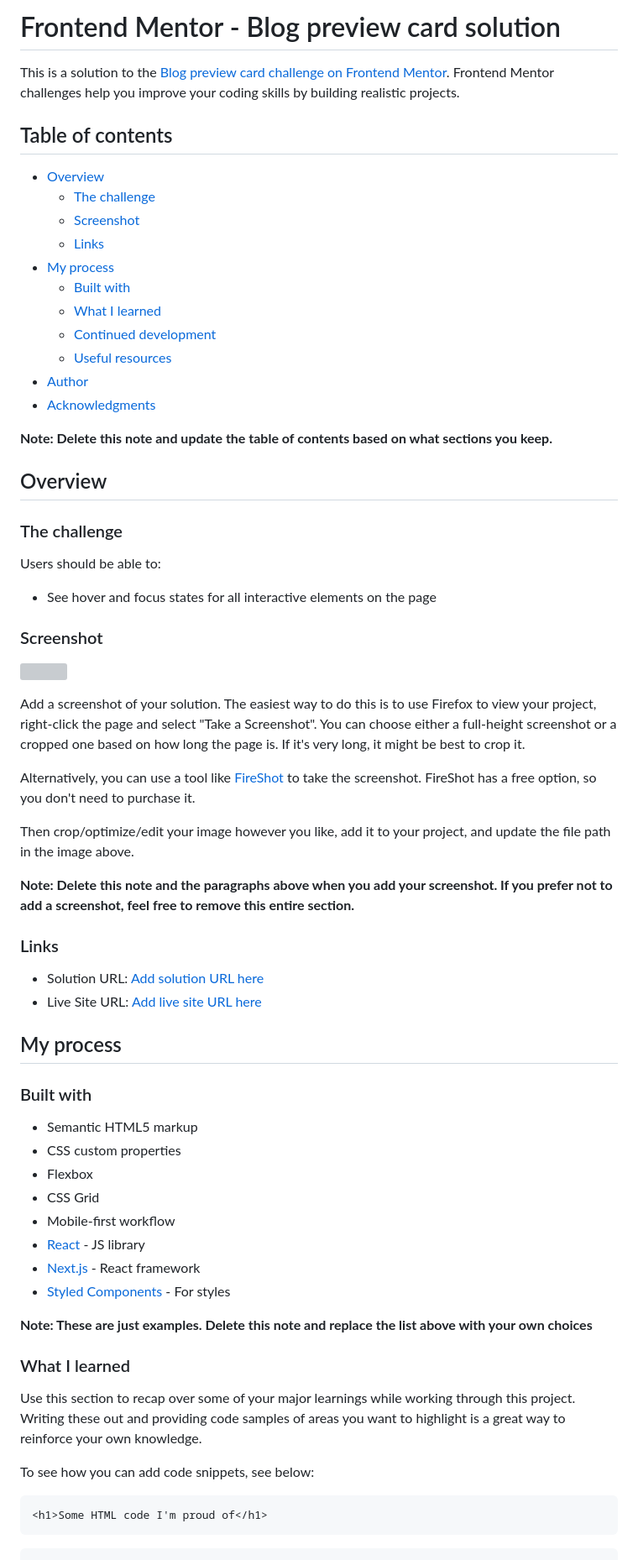
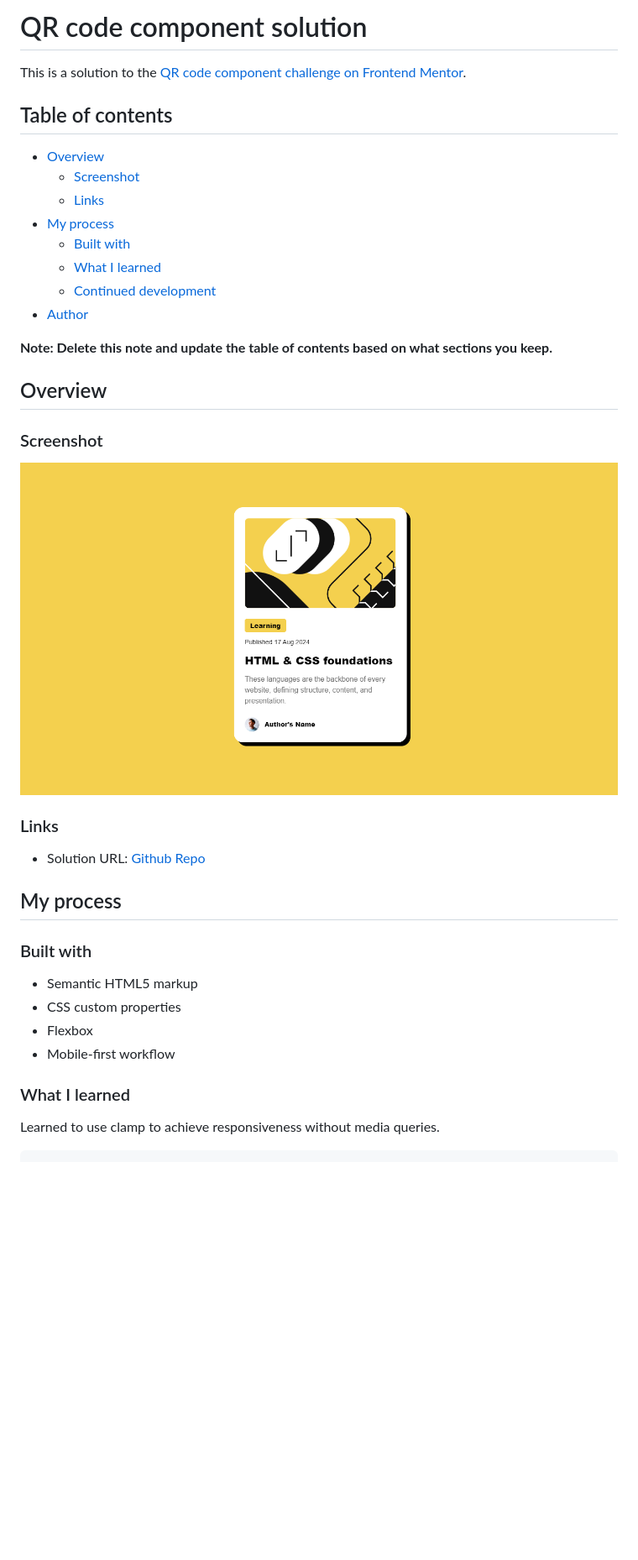
Before and after one commit to franArteaga8/fM--000-blog-preview-card, a Markdown page: README.md, the part around the change printed below. Shown: that part at 84% size. Rendered like a GitHub page; pictures changed too: assets/images/screenshot.png (added); blank space fills up the shorter version; grey boxes are pictures that could not be loaded.

Commit message:
updated README w screenshot

````diff
--- a/README.md
+++ b/README.md
@@ -1,47 +1,29 @@
-# Frontend Mentor - Blog preview card solution
+# QR code component solution
 
-This is a solution to the [Blog preview card challenge on Frontend Mentor](https://www.frontendmentor.io/challenges/blog-preview-card-ckPaj01IcS). Frontend Mentor challenges help you improve your coding skills by building realistic projects.
+This is a solution to the [QR code component challenge on Frontend Mentor](https://www.frontendmentor.io/challenges/blog-preview-card-ckPaj01IcS).
 
 ## Table of contents
 
 - [Overview](#overview)
-  - [The challenge](#the-challenge)
   - [Screenshot](#screenshot)
   - [Links](#links)
 - [My process](#my-process)
   - [Built with](#built-with)
   - [What I learned](#what-i-learned)
   - [Continued development](#continued-development)
-  - [Useful resources](#useful-resources)
 - [Author](#author)
-- [Acknowledgments](#acknowledgments)
 
 **Note: Delete this note and update the table of contents based on what sections you keep.**
 
 ## Overview
 
-### The challenge
-
-Users should be able to:
-
-- See hover and focus states for all interactive elements on the page
-
 ### Screenshot
 
-![](./screenshot.jpg)
-
-Add a screenshot of your solution. The easiest way to do this is to use Firefox to view your project, right-click the page and select "Take a Screenshot". You can choose either a full-height screenshot or a cropped one based on how long the page is. If it's very long, it might be best to crop it.
-
-Alternatively, you can use a tool like [FireShot](https://getfireshot.com/) to take the screenshot. FireShot has a free option, so you don't need to purchase it.
-
-Then crop/optimize/edit your image however you like, add it to your project, and update the file path in the image above.
-
-**Note: Delete this note and the paragraphs above when you add your screenshot. If you prefer not to add a screenshot, feel free to remove this entire section.**
+![](./assets/images/screenshot.png)
 
 ### Links
 
-- Solution URL: [Add solution URL here](https://your-solution-url.com)
-- Live Site URL: [Add live site URL here](https://your-live-site-url.com)
+- Solution URL: [Github Repo](https://github.com/franArteaga8/fM--000-blog-preview-card)
 
 ## My process
 
@@ -50,22 +32,11 @@ Then crop/optimize/edit your image however you like, add it to your project, and
 - Semantic HTML5 markup
 - CSS custom properties
 - Flexbox
-- CSS Grid
 - Mobile-first workflow
-- [React](https://reactjs.org/) - JS library
-- [Next.js](https://nextjs.org/) - React framework
-- [Styled Components](https://styled-components.com/) - For styles
-
-**Note: These are just examples. Delete this note and replace the list above with your own choices**
 
 ### What I learned
 
-Use this section to recap over some of your major learnings while working through this project. Writing these out and providing code samples of areas you want to highlight is a great way to reinforce your own knowledge.
+Learned to use clamp to achieve responsiveness without media queries.
 
-To see how you can add code snippets, see below:
-
-```html
-<h1>Some HTML code I'm proud of</h1>
-```
 ```css
 .proud-of-this-css {
````
Also changed, not shown: other parts of README.md (+7 -31 lines).
